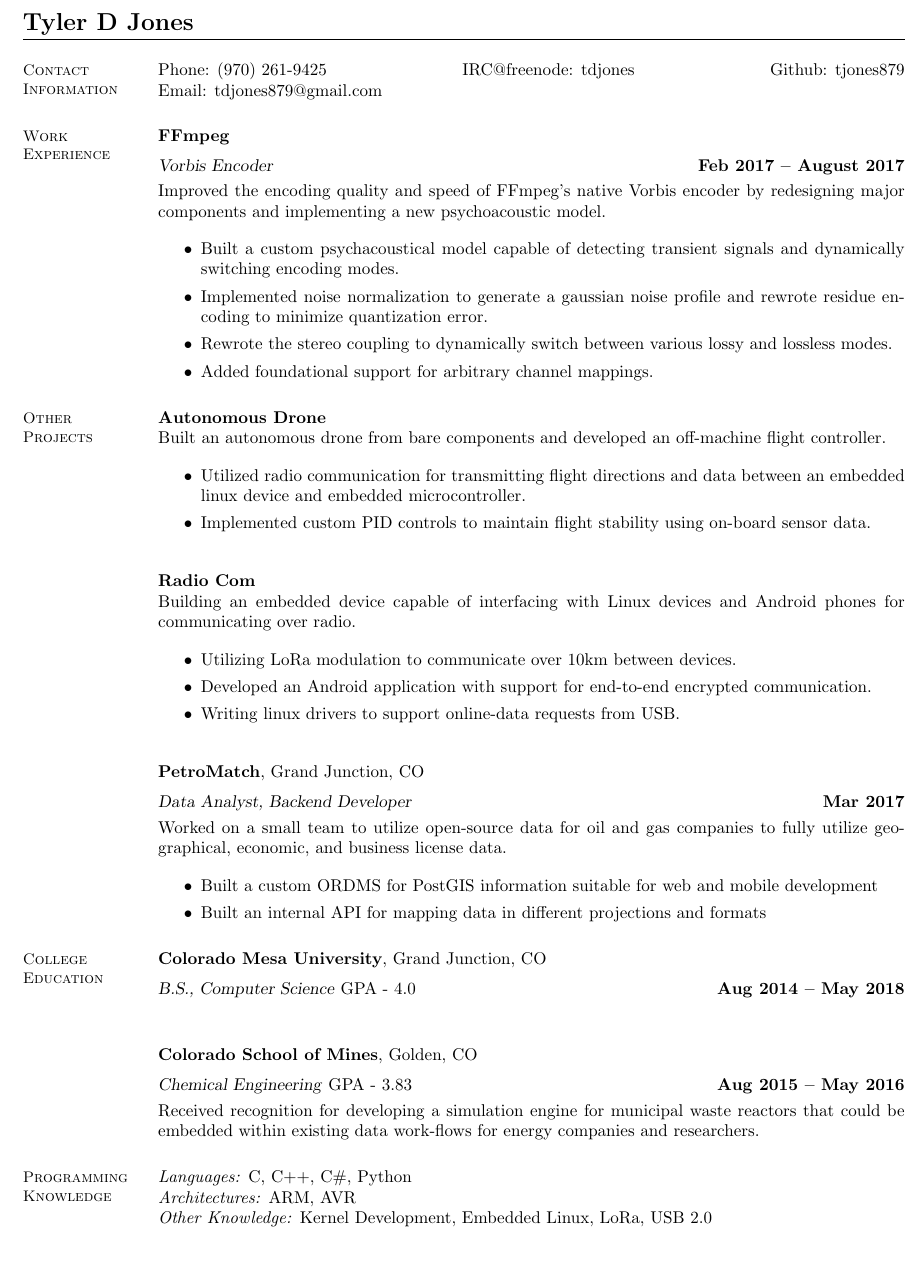
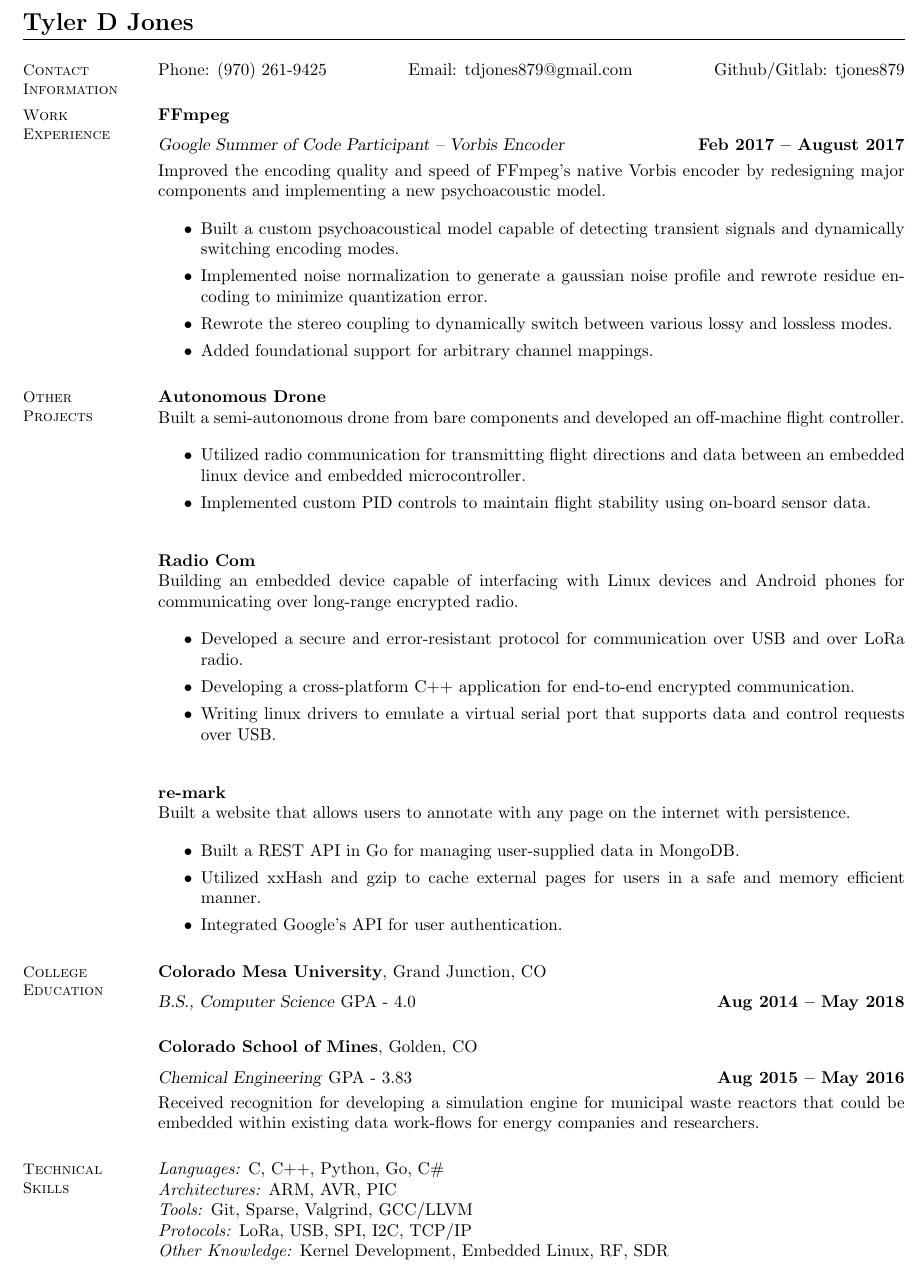
Before and after one commit to tjones879/resume, a LaTeX CV (resume.tex): part of the page, cut so that both start at the same text. Compiled offline with pdfLaTeX.

Commit message:
Update resume after Fall 2017 semester.

```diff
--- a/resume.tex
+++ b/resume.tex
@@ -6,19 +6,18 @@
 \begin{resume}
     \section{\mysidestyle Contact\\Information}
 
-    Phone: (970) 261-9425 \hfill IRC@freenode: tdjones \hfill Github: tjones879 \\
-    \noindent Email: tdjones879@gmail.com  \hfill \vspace{0mm}\\\vspace{-4.5mm}
+    Phone: (970) 261-9425 \hfill Email: tdjones879@gmail.com  \hfill Github/Gitlab: tjones879\vspace{0mm}\\\vspace{-4.5mm}
 
     \section{\mysidestyle Work\\Experience}
 
     \textbf{FFmpeg} \vspace{2mm}\\\vspace{1mm}%
-    \textsl{Vorbis Encoder} \hfill \textbf{Feb 2017 -- August 2017}\\
+    \textsl{Google Summer of Code Participant -- Vorbis Encoder} \hfill \textbf{Feb 2017 -- August 2017}\\
     Improved the encoding quality and speed of FFmpeg's native Vorbis
     encoder by redesigning major components and implementing a new
     psychoacoustic model.
 
 	\begin{itemize}
-	\item Built a custom psychacoustical model capable of detecting
+	\item Built a custom psychoacoustical model capable of detecting
               transient signals and dynamically switching encoding modes.
 	\item Implemented noise normalization to generate a gaussian noise
 	      profile and rewrote residue encoding to minimize quantization
@@ -31,7 +30,7 @@
     \section{\mysidestyle Other\\Projects}
 
     \textbf{Autonomous Drone}\\
-    Built an autonomous drone from bare components and developed an
+    Built a semi-autonomous drone from bare components and developed an
     off-machine flight controller.
 
 	\begin{itemize}
@@ -44,34 +43,33 @@
 
     \textbf{Radio Com}\\
     Building an embedded device capable of interfacing with Linux devices and
-    Android phones for communicating over radio.
+    Android phones for communicating over long-range encrypted radio.
 
-	\begin{itemize}
-	\item Utilizing LoRa modulation to communicate over 10km between
-	      devices.
-	\item Developed an Android application with support for end-to-end
-	      encrypted communication.
-	\item Writing linux drivers to support online-data requests from
-	      USB.
+        \begin{itemize}
+        \item Developed a secure and error-resistant protocol for communication
+              over USB and over LoRa radio.
+        \item Developing a cross-platform C++ application for end-to-end encrypted
+              communication.
+        \item Writing linux drivers to emulate a virtual serial port that supports
+              data and control requests over USB.
 	\end{itemize}
 
 
-    \textbf{PetroMatch}, Grand Junction, CO \vspace{2mm}\\\vspace{1mm}%
-    \textsl{Data Analyst, Backend Developer} \hfill \textbf{Mar 2017}\\
-    Worked on a small team to utilize open-source data for oil and gas companies
-    to fully utilize geographical, economic, and business license data.
+    \textbf{re-mark}\\
+    Built a website that allows users to annotate with any page on the internet
+    with persistence.
 
-	\begin{itemize}
-	\item Built a custom ORDMS for PostGIS information suitable for web and
-	      mobile development
-	\item Built an internal API for mapping data in different projections and
-	      formats
-	\end{itemize}
+        \begin{itemize}
+        \item Built a REST API in Go for managing user-supplied data in MongoDB.
+        \item Utilized xxHash and gzip to cache external pages for users in
+              a safe and memory efficient manner.
+        \item Integrated Google's API for user authentication.
+        \end{itemize}
 
     \section{\mysidestyle College\\Education}
 
     \textbf{Colorado Mesa University}, Grand Junction, CO \vspace{2mm}\\\vspace{1mm}%
-    \textsl{B.S., Computer Science} GPA - 4.0 \hfill \textbf{Aug 2014 -- May 2018}\\
+    \textsl{B.S., Computer Science} GPA - 4.0 \hfill \textbf{Aug 2014 -- May 2018}
 
     \textbf{Colorado School of Mines}, Golden, CO \vspace{2mm}\\\vspace{1mm}%
     \textsl{Chemical Engineering} GPA - 3.83 \hfill \textbf{Aug 2015 -- May 2016}\\
@@ -79,11 +77,12 @@
     reactors that could be embedded within existing data work-flows for energy
     companies and researchers.
 
-    \section{\mysidestyle Programming\\Knowledge}
+    \section{\mysidestyle Technical\\Skills}
 
-    \emph{Languages:} C, C++, C\#, Python\\
-    \emph{Architectures:} ARM, AVR\\
-    \emph{Other Knowledge:} Kernel Development, Embedded Linux,
-                            LoRa, USB 2.0\\
+    \emph{Languages:} C, C++, Python, Go, C\#\\
+    \emph{Architectures:} ARM, AVR, PIC\\
+    \emph{Tools:} Git, Sparse, Valgrind, GCC/LLVM\\
+    \emph{Protocols:} LoRa, USB, SPI, I2C, TCP/IP\\
+    \emph{Other Knowledge:} Kernel Development, Embedded Linux, RF, SDR\\
 \end{resume}
 \end{document}
```
Also changed, not shown: resume.pdf.
